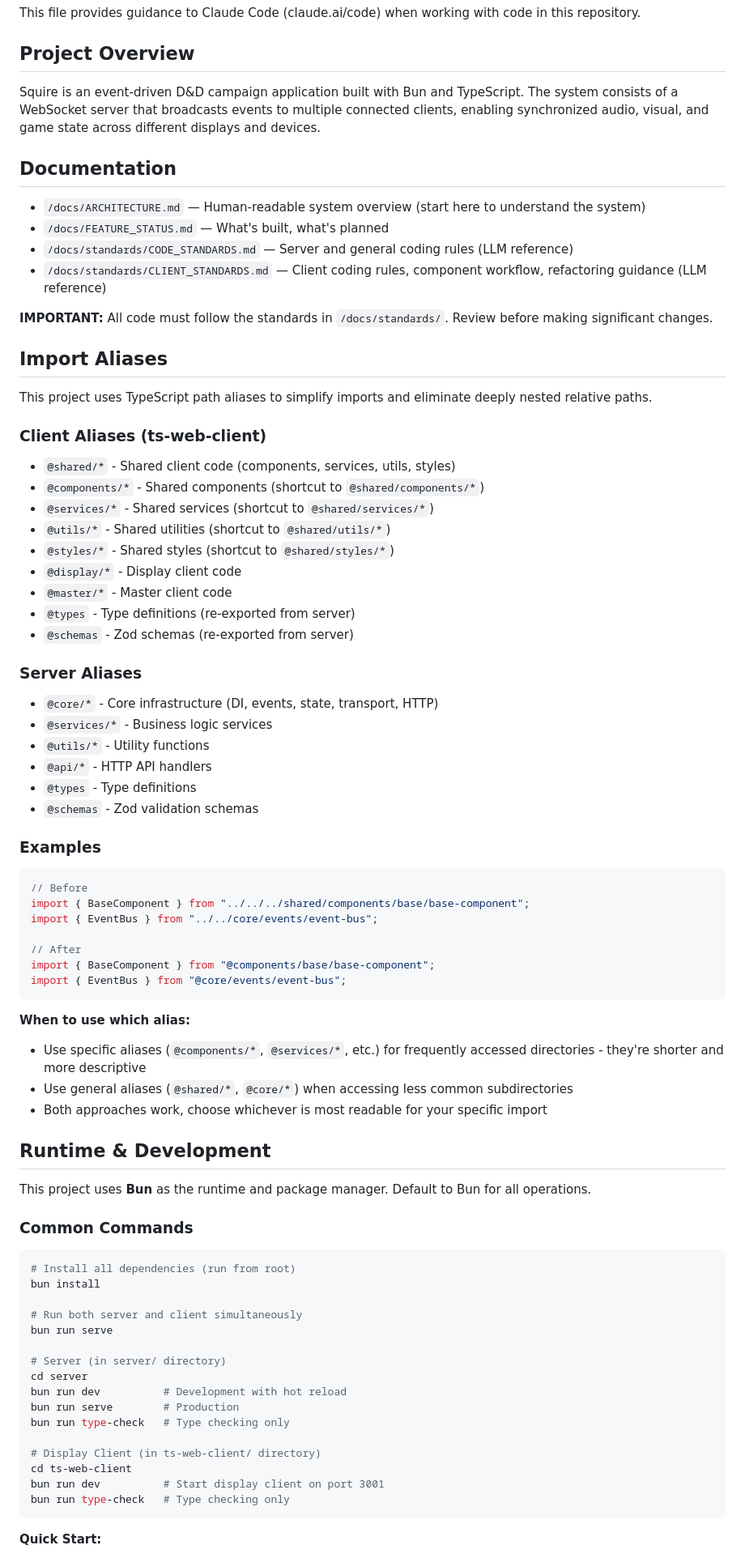
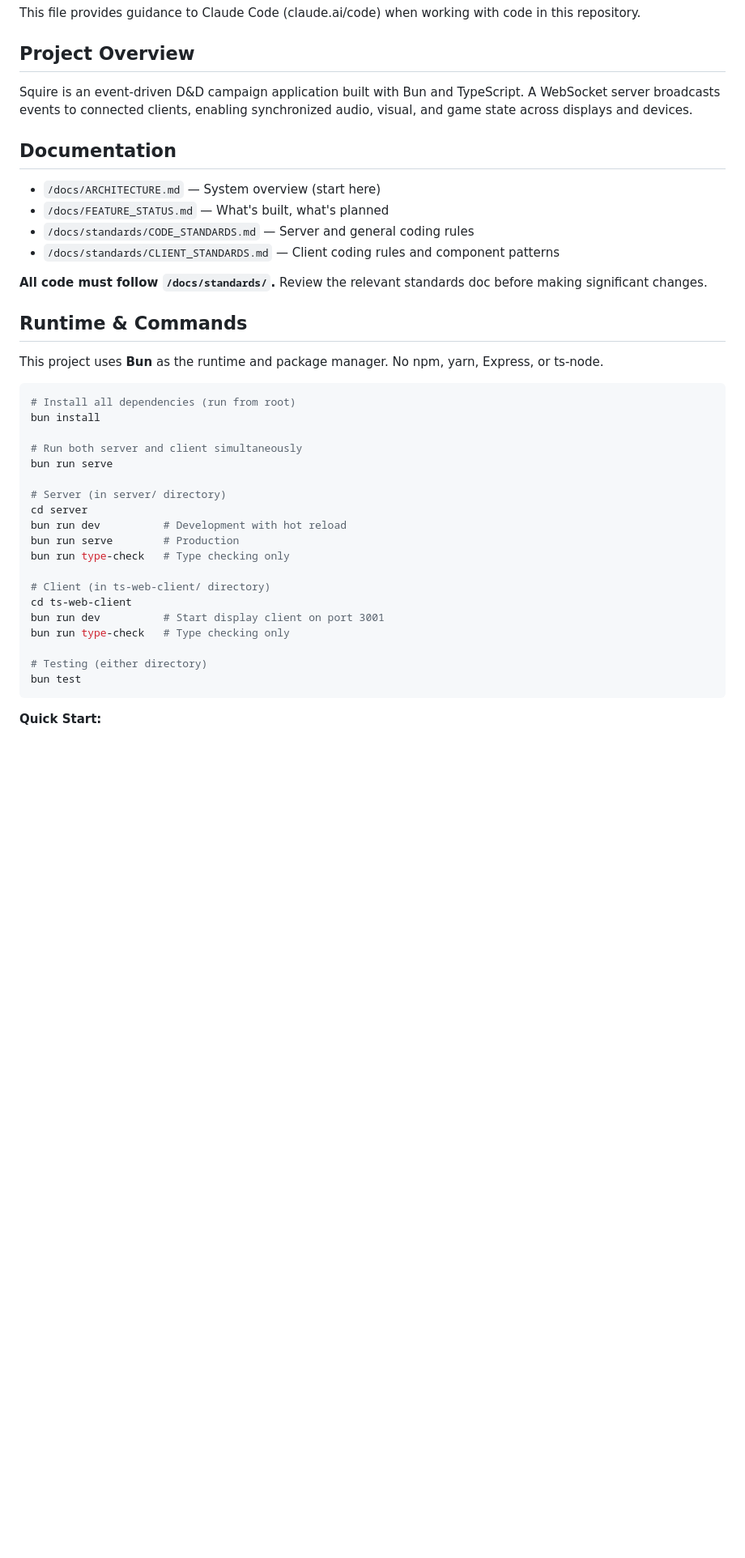
Before and after one commit to collinthefarmer/squire, a Markdown page: CLAUDE.md, the part around one of its changes. Shown at 81% size. Drawn GitHub-style; blank space fills up the shorter version.

````diff
--- a/CLAUDE.md
+++ b/CLAUDE.md
@@ -4,64 +4,20 @@ This file provides guidance to Claude Code (claude.ai/code) when working with co
 
 ## Project Overview
 
-Squire is an event-driven D&D campaign application built with Bun and TypeScript. The system consists of a WebSocket server that broadcasts events to multiple connected clients, enabling synchronized audio, visual, and game state across different displays and devices.
+Squire is an event-driven D&D campaign application built with Bun and TypeScript. A WebSocket server broadcasts events to connected clients, enabling synchronized audio, visual, and game state across displays and devices.
 
 ## Documentation
 
-- `/docs/ARCHITECTURE.md` — Human-readable system overview (start here to understand the system)
+- `/docs/ARCHITECTURE.md` — System overview (start here)
 - `/docs/FEATURE_STATUS.md` — What's built, what's planned
-- `/docs/standards/CODE_STANDARDS.md` — Server and general coding rules (LLM reference)
-- `/docs/standards/CLIENT_STANDARDS.md` — Client coding rules, component workflow, refactoring guidance (LLM reference)
+- `/docs/standards/CODE_STANDARDS.md` — Server and general coding rules
+- `/docs/standards/CLIENT_STANDARDS.md` — Client coding rules and component patterns
 
-**IMPORTANT:** All code must follow the standards in `/docs/standards/`. Review before making significant changes.
+**All code must follow `/docs/standards/`.** Review the relevant standards doc before making significant changes.
 
-## Import Aliases
+## Runtime & Commands
 
-This project uses TypeScript path aliases to simplify imports and eliminate deeply nested relative paths.
-
-### Client Aliases (ts-web-client)
-
-- `@shared/*` - Shared client code (components, services, utils, styles)
-- `@components/*` - Shared components (shortcut to `@shared/components/*`)
-- `@services/*` - Shared services (shortcut to `@shared/services/*`)
-- `@utils/*` - Shared utilities (shortcut to `@shared/utils/*`)
-- `@styles/*` - Shared styles (shortcut to `@shared/styles/*`)
-- `@display/*` - Display client code
-- `@master/*` - Master client code
-- `@types` - Type definitions (re-exported from server)
-- `@schemas` - Zod schemas (re-exported from server)
-
-### Server Aliases
-
-- `@core/*` - Core infrastructure (DI, events, state, transport, HTTP)
-- `@services/*` - Business logic services
-- `@utils/*` - Utility functions
-- `@api/*` - HTTP API handlers
-- `@types` - Type definitions
-- `@schemas` - Zod validation schemas
-
-### Examples
-
-```typescript
-// Before
-import { BaseComponent } from "../../../shared/components/base/base-component";
-import { EventBus } from "../../core/events/event-bus";
-
-// After
-import { BaseComponent } from "@components/base/base-component";
-import { EventBus } from "@core/events/event-bus";
-```
-
-**When to use which alias:**
-- Use specific aliases (`@components/*`, `@services/*`, etc.) for frequently accessed directories - they're shorter and more descriptive
-- Use general aliases (`@shared/*`, `@core/*`) when accessing less common subdirectories
-- Both approaches work, choose whichever is most readable for your specific import
-
-## Runtime & Development
-
-This project uses **Bun** as the runtime and package manager. Default to Bun for all operations.
-
-### Common Commands
+This project uses **Bun** as the runtime and package manager. No npm, yarn, Express, or ts-node.
 
 ```bash
 # Install all dependencies (run from root)
@@ -76,10 +32,13 @@ bun run dev          # Development with hot reload
 bun run serve        # Production
 bun run type-check   # Type checking only
 
-# Display Client (in ts-web-client/ directory)
+# Client (in ts-web-client/ directory)
 cd ts-web-client
 bun run dev          # Start display client on port 3001
 bun run type-check   # Type checking only
+
+# Testing (either directory)
+bun test
 ```
 
 **Quick Start:**
````
Also changed, not shown: other parts of CLAUDE.md (+88 -126 lines), docs/standards/CLIENT_STANDARDS.md (+205 -199 lines), docs/standards/CODE_STANDARDS.md (+3 -3 lines).
